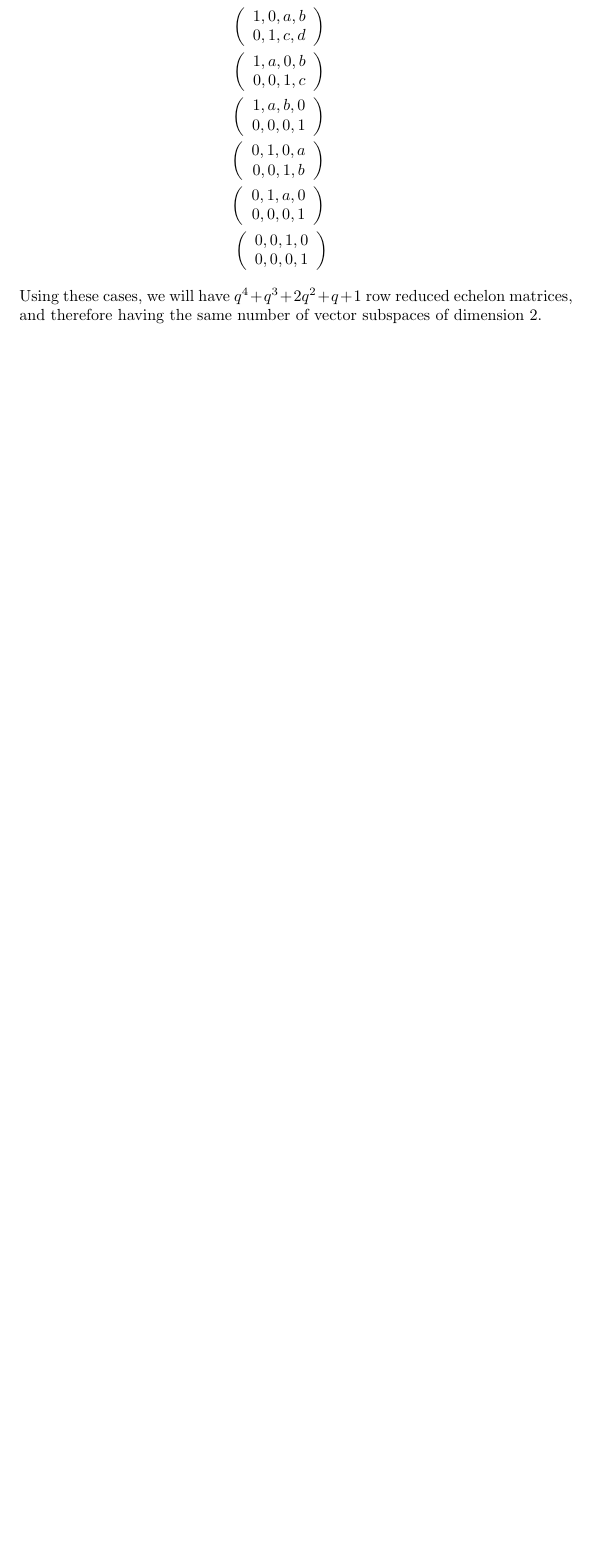
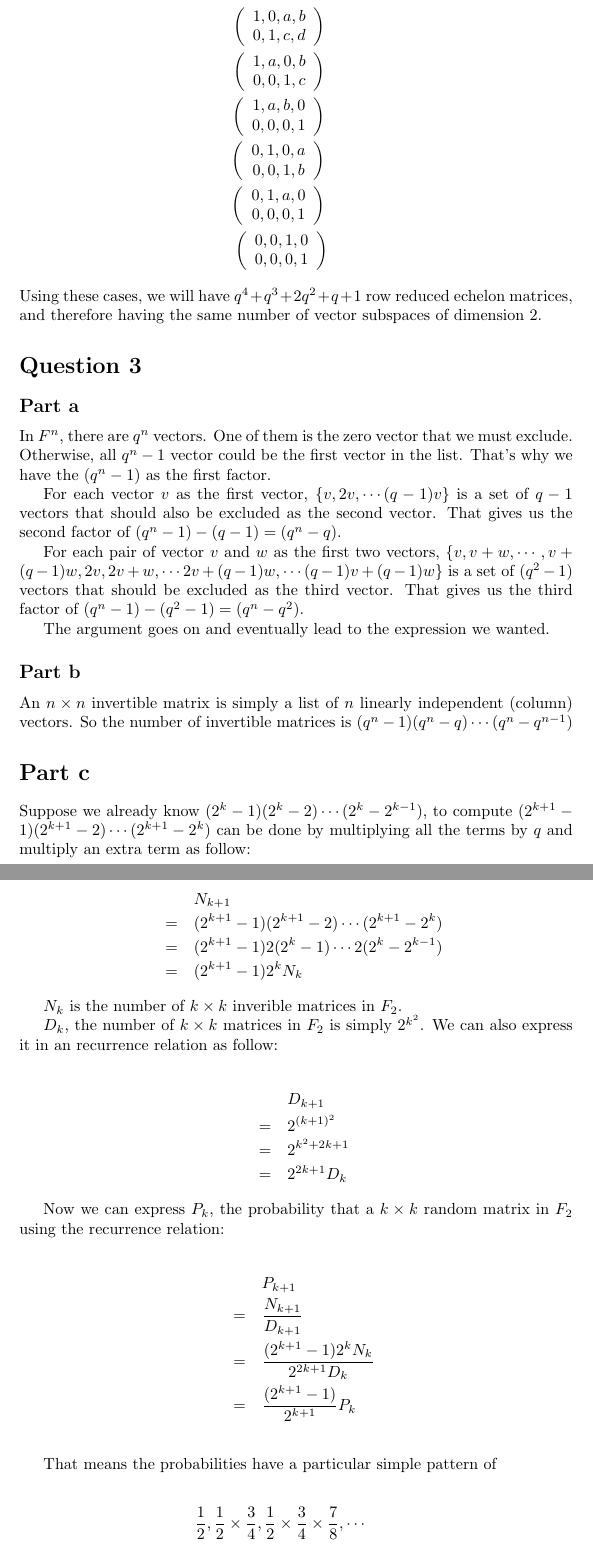
Before and after one commit to ceciliachan1979/math, a LaTeX document (MIT/Solutions/MIT.tex, which reads MIT/Solutions/18.700/ProblemSet4/q3.tex): part of page 21 of 21 before the commit and two parts of pages 21 and 22 of 22 after it, the two joined at a grey line, cut so that both start at the same text, the shorter picture padded with empty space. Compiled offline with pdfLaTeX.

Commit message:
MIT 18.700 Problem Set 4 Question 3

```diff
--- /dev/null
+++ b/MIT/Solutions/18.700/ProblemSet4/q3.tex
@@ -0,0 +1,52 @@
+\section*{Question 3}
+\subsection*{Part a}
+In $ F^n $, there are $ q^n $ vectors. One of them is the zero vector that we must exclude. Otherwise, all $ q^n - 1 $ vector could be the first vector in the list. That's why we have the $ (q^n - 1) $ as the first factor.
+
+For each vector $ v $ as the first vector, $ \{ v, 2v, \cdots (q-1)v \} $ is a set of $ q - 1 $ vectors that should also be excluded as the second vector. That gives us the second factor of $ (q^n - 1) - (q - 1) = (q^n - q) $.
+
+For each pair of vector $ v $ and $ w $ as the first two vectors, $ \{ v, v + w, \cdots, v + (q-1)w, 2v, 2v + w, \cdots 2v + (q-1)w, \cdots (q-1)v + (q-1)w \} $ is a set of $ (q^2 - 1) $ vectors that should be excluded as the third vector. That gives us the third factor of $ (q^n - 1) - (q^2 - 1) = (q^n - q^2) $.
+
+The argument goes on and eventually lead to the expression we wanted.
+
+\subsection*{Part b}
+An $ n \times n $ invertible matrix is simply a list of $ n $ linearly independent (column) vectors. So the number of invertible matrices is $ (q^n - 1)(q^n - q)\cdots(q^n - q^{n-1})$
+
+\section*{Part c}
+Suppose we already know $ (2^k - 1)(2^k - 2)\cdots(2^k - 2^{k-1}) $, to compute $ (2^{k+1} - 1)(2^{k+1} - 2)\cdots(2^{k+1} - 2^k) $ can be done by multiplying all the terms by $ q $ and multiply an extra term as follow:
+
+\begin{eqnarray*}
+  & & N_{k+1} \\
+  &=& (2^{k+1} - 1)(2^{k+1} - 2) \cdots (2^{k+1} - 2^k) \\
+  &=& (2^{k+1} - 1)2(2^k - 1) \cdots 2 (2^k - 2^{k-1}) \\
+  &=& (2^{k+1} - 1)2^k N_k
+\end{eqnarray*}
+
+$ N_k $ is the number of $ k \times k $ inverible matrices in $ F_2 $.
+
+$ D_k $, the number of $ k \times k $  matrices in $ F_2 $ is simply $ 2^{k^2} $. We can also express it in an recurrence relation as follow:
+
+\begin{eqnarray*}
+  & & D_{k+1} \\
+  &=& 2^{(k+1)^2} \\
+  &=& 2^{k^2 + 2k + 1} \\
+  &=& 2^{2k+1}D_k
+\end{eqnarray*}
+
+Now we can express $ P_k $, the probability that a $ k \times k $ random matrix in $ F_2 $ using the recurrence relation:
+
+\begin{eqnarray*}
+  & & P_{k+1} \\
+  &=& \frac{N_{k+1}}{D_{k+1}} \\
+  &=& \frac{(2^{k+1} - 1)2^k N_k }{2^{2k+1}D_k} \\
+  &=& \frac{(2^{k+1} - 1)}{2^{k+1}}P_k \\
+\end{eqnarray*}
+
+That means the probabilities have a particular simple pattern of
+
+\begin{eqnarray*}
+  \frac{1}{2}, \frac{1}{2} \times \frac{3}{4}, \frac{1}{2} \times \frac{3}{4} \times \frac{7}{8}, \cdots
+\end{eqnarray*}
+
+This is obviously a strictly decreasing sequence and lower bounded by 0, it must have a limit. Numerically, the limiting value is $ 0.2887880952... $. That is very close to the given 30\% chance.
+
+As an amusing fact, the number $ 0.2887880952 $ is found in the diehard random number testing suite. The test was trying to make sure if a random number generator is good, a random 32 x 32 matrix on $ F_2 $ should have this probability of being invertible. That means our calculations are good.
```
Also changed, not shown: MIT/Solutions/MIT.tex (+1 -0 lines).
